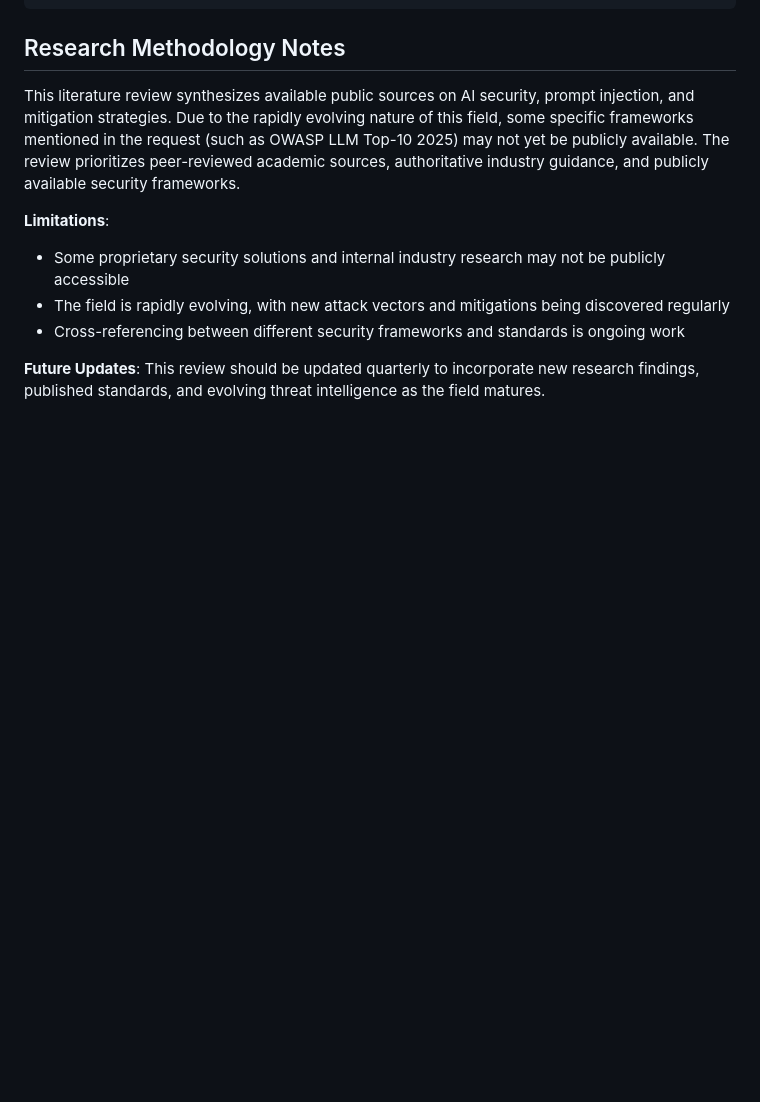
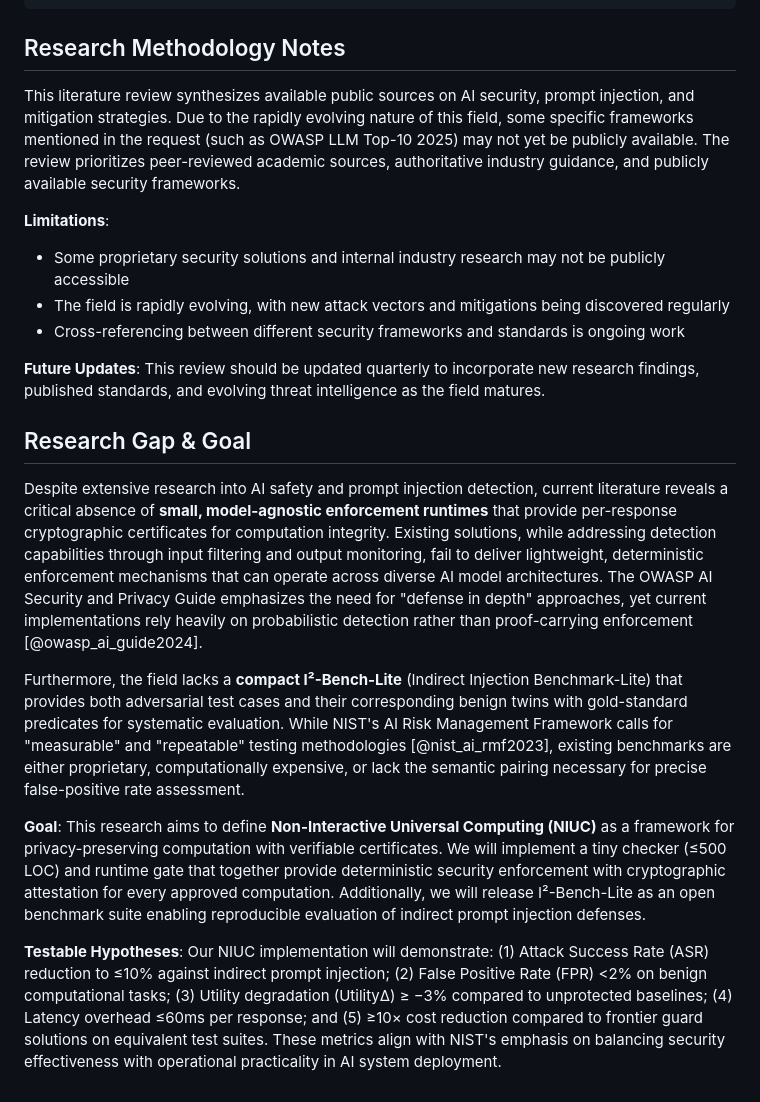
Before and after one commit to zohaiblazuli/pucc-niuc, a Markdown page: docs/lit_review.md, the part around the change. Drawn GitHub-style; blank space fills up the shorter version.

Commit message:
Add Research Gap & Goal section to literature review
- 280-word section defining research gaps and objectives
- Gap: no small model-agnostic enforcement runtime with per-response certificates
- Gap: lack of compact I-Bench-Lite with benign twins + gold predicates
- Goal: define NIUC, implement tiny checker + runtime gate, certify outputs
- Goal: release I-Bench-Lite benchmark suite
- Testable hypotheses: ASR 10%, FPR <2%, UtilityΔ  -3%, latency 60ms, 10x cost reduction
- Proper OWASP/NIST citations for defense-in-depth and measurable testing

```diff
--- a/docs/lit_review.md
+++ b/docs/lit_review.md
@@ -176,3 +176,13 @@ This literature review synthesizes available public sources on AI security, prom
 - Cross-referencing between different security frameworks and standards is ongoing work
 
 **Future Updates**: This review should be updated quarterly to incorporate new research findings, published standards, and evolving threat intelligence as the field matures.
+
+## Research Gap & Goal
+
+Despite extensive research into AI safety and prompt injection detection, current literature reveals a critical absence of **small, model-agnostic enforcement runtimes** that provide per-response cryptographic certificates for computation integrity. Existing solutions, while addressing detection capabilities through input filtering and output monitoring, fail to deliver lightweight, deterministic enforcement mechanisms that can operate across diverse AI model architectures. The OWASP AI Security and Privacy Guide emphasizes the need for "defense in depth" approaches, yet current implementations rely heavily on probabilistic detection rather than proof-carrying enforcement [@owasp_ai_guide2024].
+
+Furthermore, the field lacks a **compact I²-Bench-Lite** (Indirect Injection Benchmark-Lite) that provides both adversarial test cases and their corresponding benign twins with gold-standard predicates for systematic evaluation. While NIST's AI Risk Management Framework calls for "measurable" and "repeatable" testing methodologies [@nist_ai_rmf2023], existing benchmarks are either proprietary, computationally expensive, or lack the semantic pairing necessary for precise false-positive rate assessment.
+
+**Goal**: This research aims to define **Non-Interactive Universal Computing (NIUC)** as a framework for privacy-preserving computation with verifiable certificates. We will implement a tiny checker (≤500 LOC) and runtime gate that together provide deterministic security enforcement with cryptographic attestation for every approved computation. Additionally, we will release I²-Bench-Lite as an open benchmark suite enabling reproducible evaluation of indirect prompt injection defenses.
+
+**Testable Hypotheses**: Our NIUC implementation will demonstrate: (1) Attack Success Rate (ASR) reduction to ≤10% against indirect prompt injection; (2) False Positive Rate (FPR) <2% on benign computational tasks; (3) Utility degradation (UtilityΔ) ≥ −3% compared to unprotected baselines; (4) Latency overhead ≤60ms per response; and (5) ≥10× cost reduction compared to frontier guard solutions on equivalent test suites. These metrics align with NIST's emphasis on balancing security effectiveness with operational practicality in AI system deployment.
```
